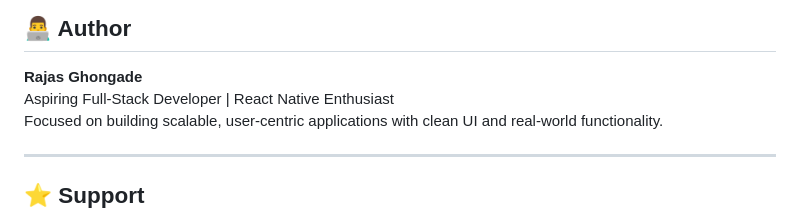
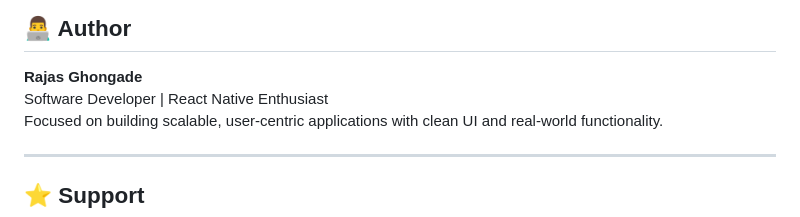
Before and after one commit to rajas2007/domestic-helper-booking-app, a Markdown page: README.md, the part around one of its changes. GitHub-like rendering.

```diff
--- a/README.md
+++ b/README.md
@@ -268,7 +370,7 @@ eas build -p android --profile preview
 
 <p>
 <b>Rajas Ghongade</b><br/>
-Aspiring Full-Stack Developer | React Native Enthusiast<br/>
+Software Developer | React Native Enthusiast<br/>
 Focused on building scalable, user-centric applications with clean UI and real-world functionality.
 </p>
 
```
Also changed, not shown: other parts of README.md (+125 -23 lines).
